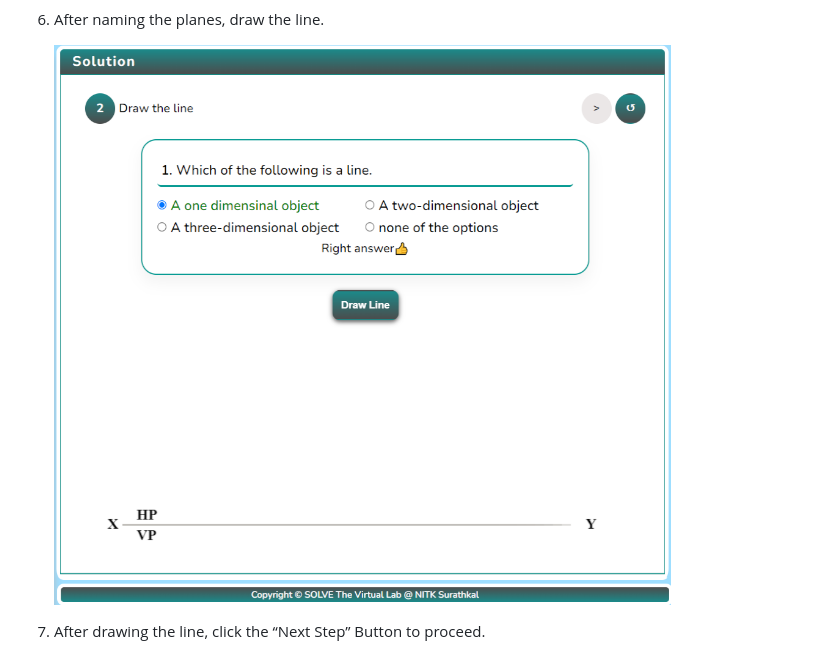
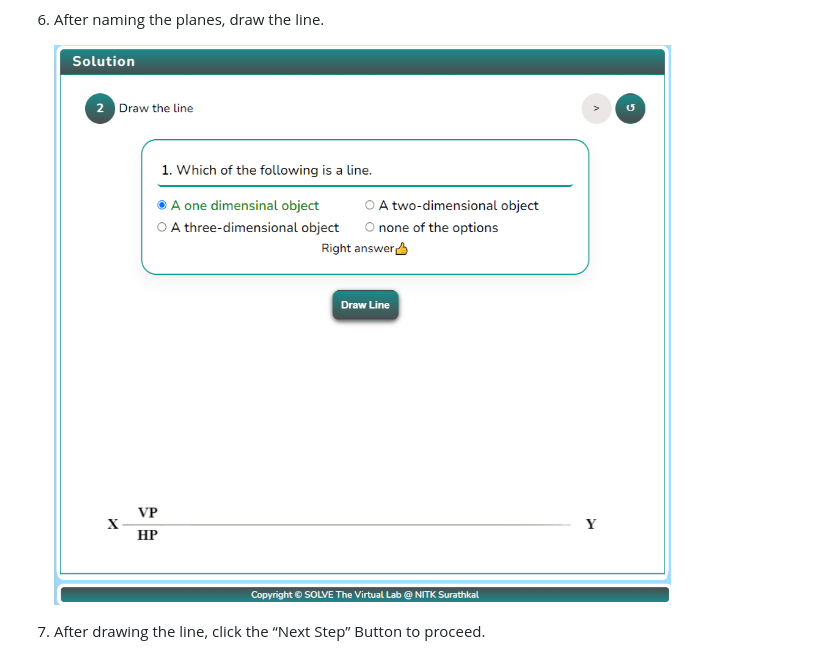
Before and after one commit to virtual-labs/exp-simple-positions-nitk, a Markdown page: experiment/procedure.md, the part around the change. Drawn GitHub-style; pictures changed too: experiment/images/proc3.png (deleted), experiment/images/proc33.png (added).

Commit message:
Simulation template updated to responsive one

```diff
--- a/experiment/procedure.md
+++ b/experiment/procedure.md
@@ -23,7 +23,7 @@
 
 6. After naming the planes, draw the line.
 
-   ![Alt text](images/proc3.png)
+   ![Alt text](images/proc33.png)
 
 7. After drawing the line, click the “Next Step” Button to proceed.
 
```
